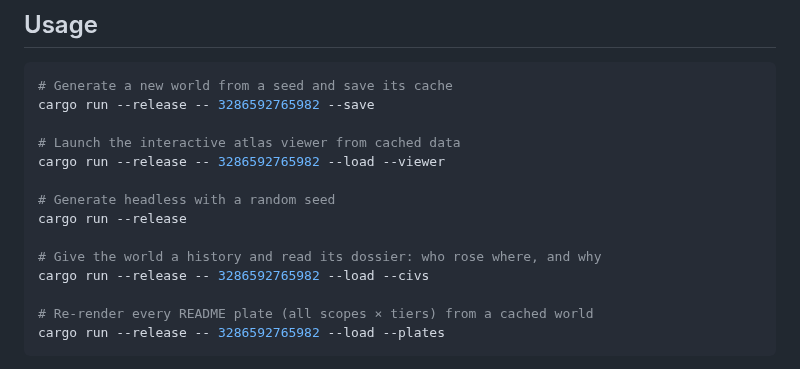
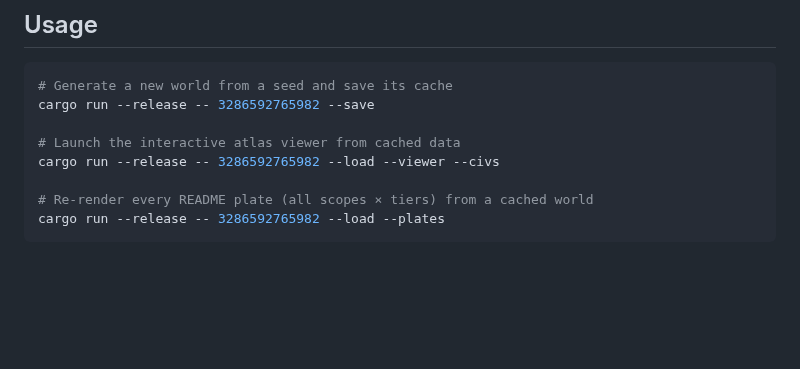
Before and after one commit to Antares6134/project-genesis, a Markdown page: README.md, the part around one of its changes. Drawn GitHub-style; blank space fills up the shorter version.

```diff
--- a/README.md
+++ b/README.md
@@ -167,13 +186,7 @@ only a founding.
 cargo run --release -- 3286592765982 --save
 
 # Launch the interactive atlas viewer from cached data
-cargo run --release -- 3286592765982 --load --viewer
-
-# Generate headless with a random seed
-cargo run --release
-
-# Give the world a history and read its dossier: who rose where, and why
-cargo run --release -- 3286592765982 --load --civs
+cargo run --release -- 3286592765982 --load --viewer --civs
 
 # Re-render every README plate (all scopes × tiers) from a cached world
 cargo run --release -- 3286592765982 --load --plates
```
Also changed, not shown: other parts of README.md (+24 -5 lines), atlas_climate.png (added), atlas_terrain.png (added), 8 other files.
